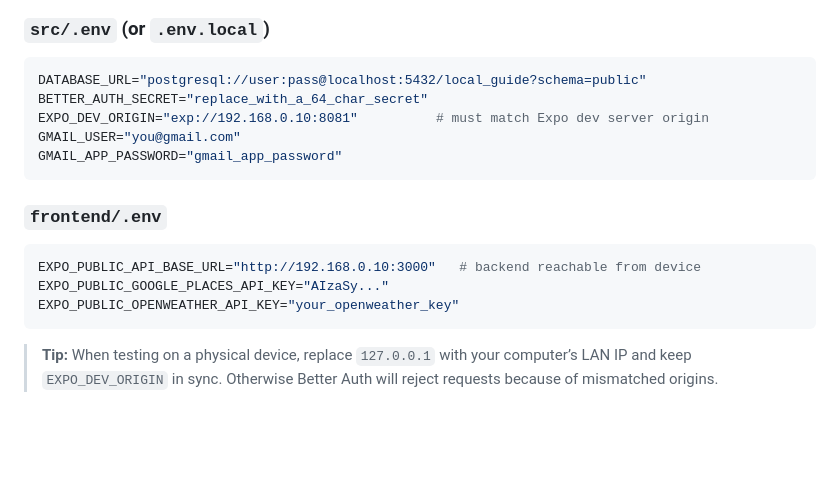
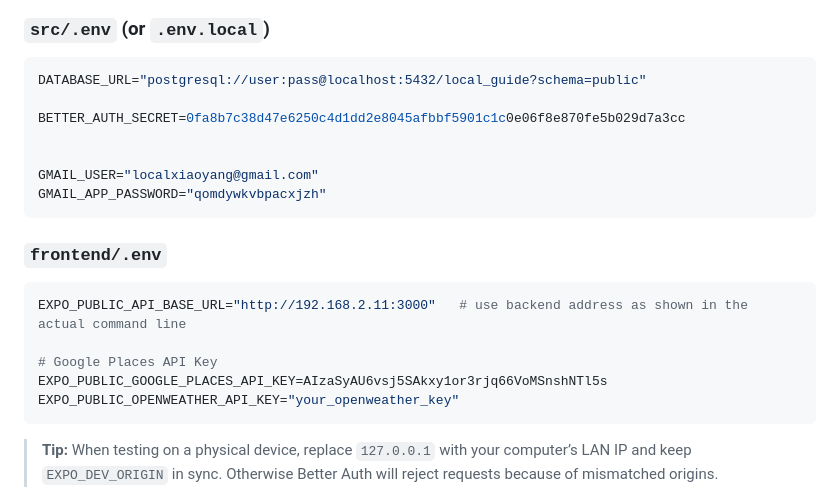
Before and after one commit to ShiyaoSun827/ECE1778_Local_Guide, a Markdown page: README.md, the part around the change. Rendered like a GitHub page; blank space fills up the shorter version.

````diff
--- a/README.md
+++ b/README.md
@@ -74,16 +74,20 @@
 ### `src/.env` (or `.env.local`)
 ```env
 DATABASE_URL="postgresql://user:pass@localhost:5432/local_guide?schema=public"
-BETTER_AUTH_SECRET="replace_with_a_64_char_secret"
-EXPO_DEV_ORIGIN="exp://192.168.0.10:8081"          # must match Expo dev server origin
-GMAIL_USER="you@gmail.com"
-GMAIL_APP_PASSWORD="gmail_app_password"
+
+BETTER_AUTH_SECRET=0fa8b7c38d47e6250c4d1dd2e8045afbbf5901c1c0e06f8e870fe5b029d7a3cc
+
+
+GMAIL_USER="localxiaoyang@gmail.com"
+GMAIL_APP_PASSWORD="qomdywkvbpacxjzh"
 ```
 
 ### `frontend/.env`
 ```env
-EXPO_PUBLIC_API_BASE_URL="http://192.168.0.10:3000"   # backend reachable from device
-EXPO_PUBLIC_GOOGLE_PLACES_API_KEY="AIzaSy..."
+EXPO_PUBLIC_API_BASE_URL="http://192.168.2.11:3000"   # use backend address as shown in the actual command line
+
+# Google Places API Key
+EXPO_PUBLIC_GOOGLE_PLACES_API_KEY=AIzaSyAU6vsj5SAkxy1or3rjq66VoMSnshNTl5s
 EXPO_PUBLIC_OPENWEATHER_API_KEY="your_openweather_key"
 ```
 
````
